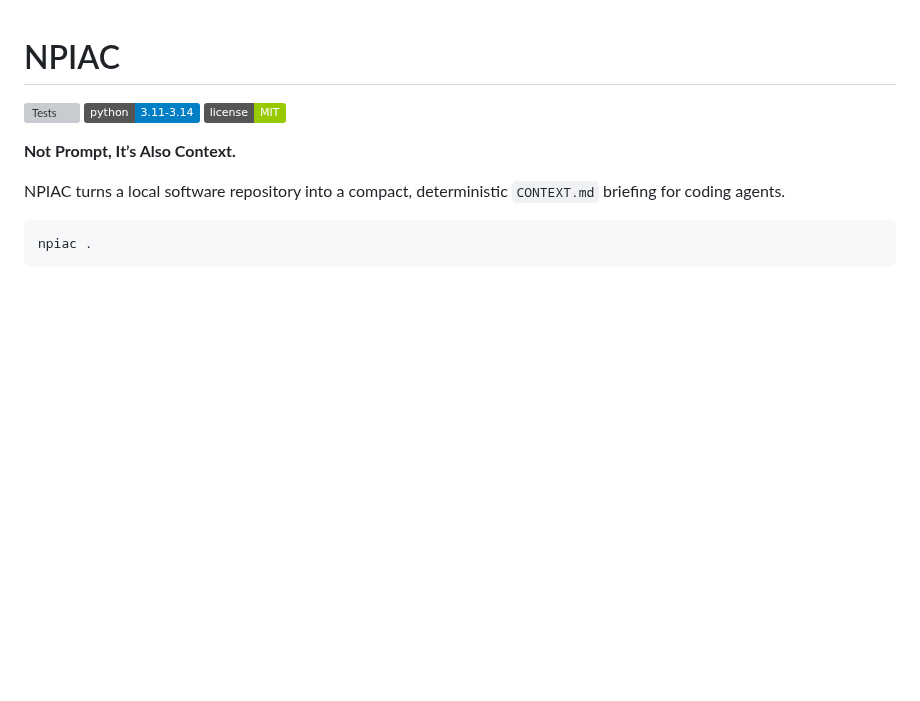
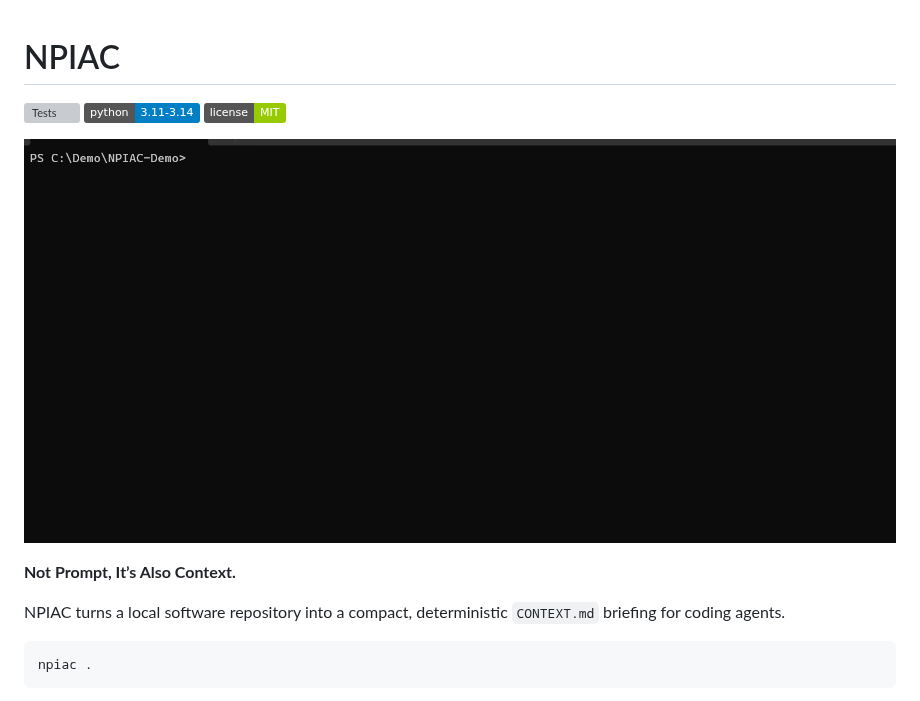
Before and after one commit to dRafaleD/NPIAC, a Markdown page: README.md, the part around the change. GitHub-like rendering; pictures changed too: assets/npiac-demo.gif (added); badges without logos; blank space fills up the shorter version; grey boxes are pictures that could not be loaded.

Commit message:
docs: add terminal demo banner

```diff
--- a/README.md
+++ b/README.md
@@ -3,6 +3,8 @@
 [![Tests](https://github.com/dRafaleD/NPIAC/actions/workflows/tests.yml/badge.svg)](https://github.com/dRafaleD/NPIAC/actions/workflows/tests.yml)
 ![Python 3.11–3.14](https://img.shields.io/badge/python-3.11--3.14-blue)
 [![License: MIT](https://img.shields.io/badge/license-MIT-green)](LICENSE)
+
+![NPIAC terminal demo](assets/npiac-demo.gif)
 
 **Not Prompt, It’s Also Context.**
 
```
